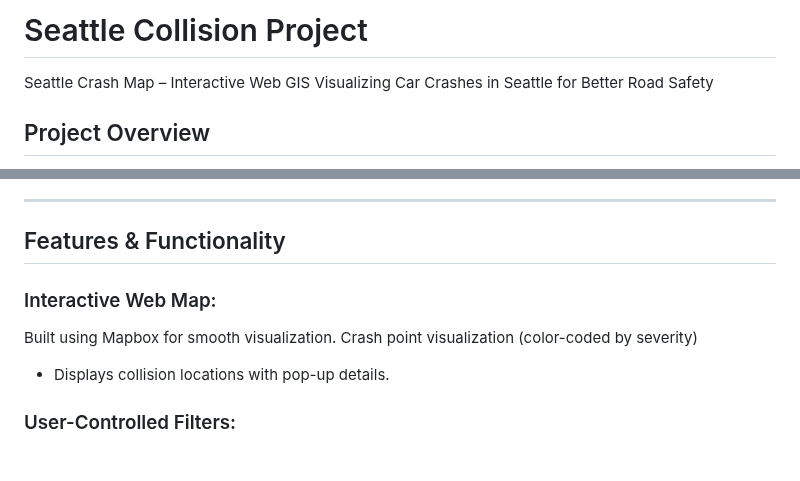
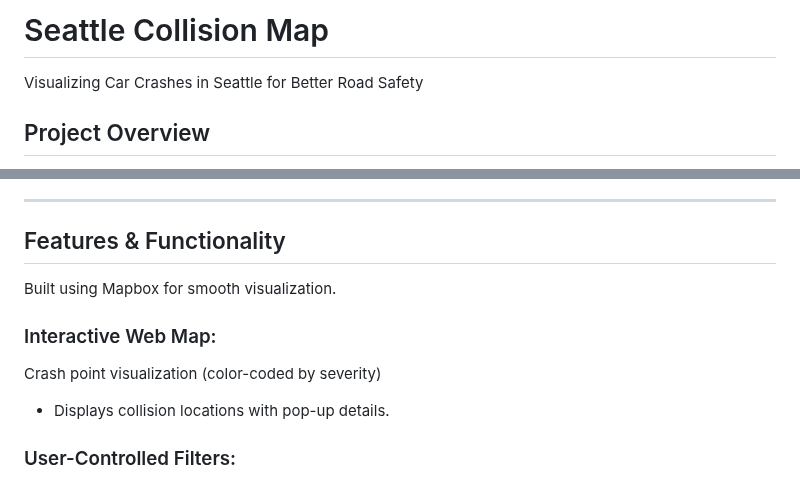
Before and after one commit to tralee10/Seattle_Collision_Project, a Markdown page: README.md, 2 parts joined by grey strips. Rendered like a GitHub page.

```diff
--- a/README.md
+++ b/README.md
@@ -1,6 +1,5 @@
-# Seattle Collision Project
+# Seattle Collision Map
 
-Seattle Crash Map – Interactive Web GIS
 Visualizing Car Crashes in Seattle for Better Road Safety
 
 ## Project Overview
@@ -26,10 +25,10 @@ This project is designed for:
 
 ## Features & Functionality
 
+Built using Mapbox for smooth visualization.
 
 ### Interactive Web Map:
 
-Built using Mapbox for smooth visualization.
 Crash point visualization (color-coded by severity)
 - Displays collision locations with pop-up details.
 
```
